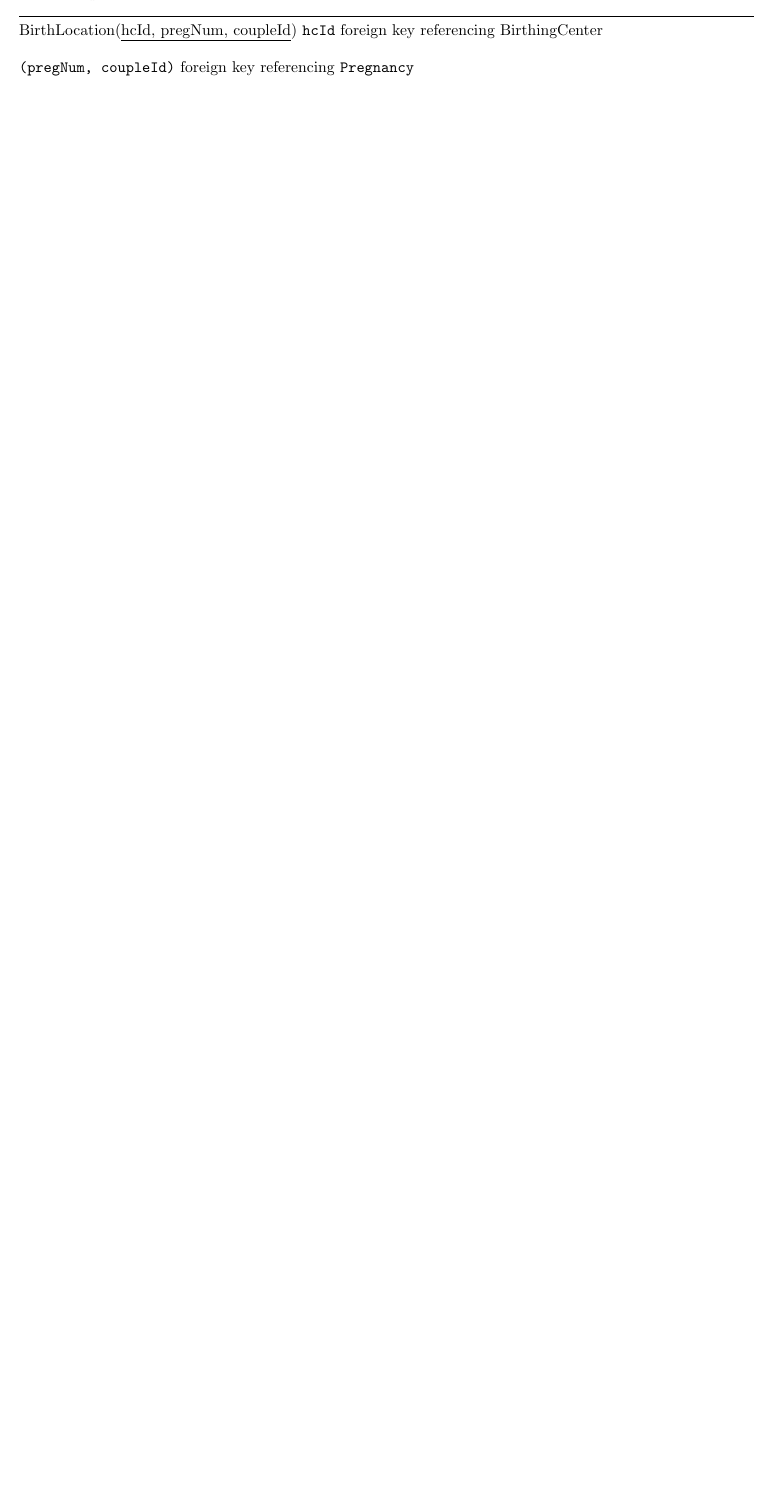
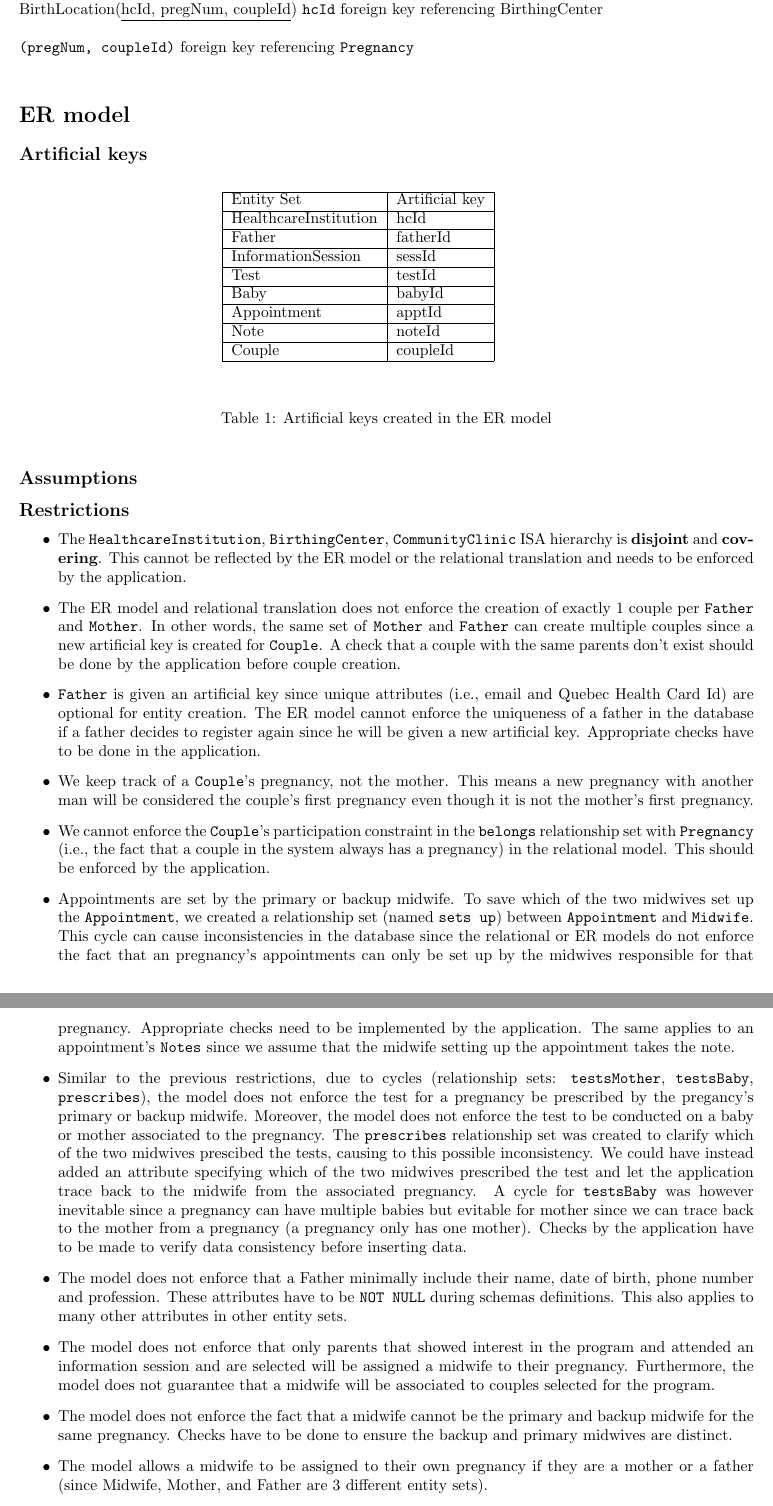
Before and after one commit to YazdanZ/McGill-COMP421-Project, a LaTeX document (p1/report/project.tex): part of page 3 of 3 before the commit and two parts of pages 3 and 4 of 4 after it, the two joined at a grey line, cut so that both start at the same text, the shorter picture padded with empty space. Compiled offline with pdfLaTeX.

Commit message:
Update ER model with new couple attributes and write section on restrictions

```diff
--- a/p1/report/project.tex
+++ b/p1/report/project.tex
@@ -102,34 +101,44 @@ BirthLocation(\underline{hcId, pregNum, coupleId})
 \code{hcId} foreign key referencing BirthingCenter\\
 \\
 \code{(pregNum, coupleId)} foreign key referencing \code{Pregnancy}\\
-% \code{HealthcareInstitution(\underline{hcId}, phoneNum, name, email, address, website)}\\
-% \code{CommunityClinic(\underline{hcId})}\\
-% \indent \code{hcId} foreign key referencing \code{HealthcareInstitution}\\
-% \code{BirthingCenter(\underline{hcId})}\\
-% \indent \code{hcId} foreign key referencing \code{HealthcareInstitution}\\
-% \code{Midwife(\underline{pracId}, name, email, phoneNum, hcId)}\\
-% \indent \code{hcId} foreign key referencing \code{HealthcareInstitution}\\
-% \indent Note: \code{hcId} should be NOT NULL to enforce participation constraint\\
-% \code{InformationSession(\underline{sessId}, language, date, time, pracId)}\\
-% \indent foreign key \code{pracId} referencing \code{Midwife}\\
-% \indent Note: \code{pracId} should be NOT NULL to enforce participation constraint\\
-% \code{Parent(\underline{pId}, phoneNum, name, email, address, QChcardid, dateOfBirth, profession, bloodType)}\\
-% \code{Father(\underline{pId})}\\
-% \indent \code{pId} foreign key referencing \code{Parent}\\
-% \code{Mother(\underline{pId})}\\
-% \indent \code{pId} foreign key referencing \code{Parent}\\
-% \code{Couple(\underline{cid}, invited, mId, fId)}\\
-% \indent \code{mId} foreign key referencing \code{Mother}\\
-% \indent \code{fId} foreign key referencing \code{Father}\\
-% \indent Note: \code{mId} should be NOT NULL to enforce participation constraint\\
-% \code{Invitation(\underline{cId, sessId}, attended, registered)}\\
-% \indent \code{cId} foreign key referencing \code{Couple}\\
-% \indent \code{sessId} foreign key referencing \code{InformationSession}\\
-% \code{Pregnancy(\underline{pregNum, cId}, estDueDate, expBirthTimeframe, lastMenstPeriod, primaryMidwife, backupMidwife)}\\
-% \indent \code{cId} foreign key referencing \code{Couple}\\
-% \indent \code{primaryMidwife} foreign key referencing \code{Midwife(pracId)}\\
-% \indent \code{backupMidwife} foreign key referencing \code{Midwife(pracId)}\\
-% \code{Appointment(\underline{apptId}, date, time, pregNum, cId)}
-% \indent \code{(pregNum, cId)} foreign key referencing \code{Pregnancy}\\
+
+\section*{ER model}
+\subsection*{Artificial keys}
+\begin{table}[h]
+    \begin{center}
+        \begin{tabular}{lllll}
+            \cline{1-2}
+            \multicolumn{1}{|l|}{Entity Set}            & \multicolumn{1}{l|}{Artificial key} &  &  & \\ \cline{1-2}
+            \multicolumn{1}{|l|}{HealthcareInstitution} & \multicolumn{1}{l|}{hcId}           &  &  & \\ \cline{1-2}
+            \multicolumn{1}{|l|}{Father}                & \multicolumn{1}{l|}{fatherId}       &  &  & \\ \cline{1-2}
+            \multicolumn{1}{|l|}{InformationSession}    & \multicolumn{1}{l|}{sessId}         &  &  & \\ \cline{1-2}
+            \multicolumn{1}{|l|}{Test}                  & \multicolumn{1}{l|}{testId}         &  &  & \\ \cline{1-2}
+            \multicolumn{1}{|l|}{Baby}                  & \multicolumn{1}{l|}{babyId}         &  &  & \\ \cline{1-2}
+            \multicolumn{1}{|l|}{Appointment}           & \multicolumn{1}{l|}{apptId}         &  &  & \\ \cline{1-2}
+            \multicolumn{1}{|l|}{Note}                  & \multicolumn{1}{l|}{noteId}         &  &  & \\ \cline{1-2}
+            \multicolumn{1}{|l|}{Couple}                & \multicolumn{1}{l|}{coupleId}       &  &  & \\ \cline{1-2}
 
 
+
+                                                        &                                     &  &  &
+        \end{tabular}
+    \end{center}
+    \caption{Artificial keys created in the ER model}
+\end{table}
+
+\subsection*{Assumptions}
+\subsection*{Restrictions}
+\begin{itemize}
+    \item The \code{HealthcareInstitution}, \code{BirthingCenter}, \code{CommunityClinic} ISA hierarchy is \textbf{disjoint} and \textbf{covering}. This cannot be reflected by the ER model or the relational translation and needs to be enforced by the application.
+    \item The ER model and relational translation does not enforce the creation of exactly 1 couple per \code{Father} and \code{Mother}. In other words, the same set of \code{Mother} and \code{Father} can create multiple couples since a new artificial key is created for \code{Couple}. A check that a couple with the same parents don't exist should be done by the application before couple creation.
+    \item \code{Father} is given an artificial key since unique attributes (i.e., email and Quebec Health Card Id) are optional for entity creation. The ER model cannot enforce the uniqueness of a father in the database if a father decides to register again since he will be given a new artificial key. Appropriate checks have to be done in the application.
+    \item We keep track of a \code{Couple}'s pregnancy, not the mother. This means a new pregnancy with another man will be considered the couple's first pregnancy even though it is not the mother's first pregnancy.
+    \item We cannot enforce the \code{Couple}'s participation constraint in the \code{belongs} relationship set with \code{Pregnancy} (i.e., the fact that a couple in the system always has a pregnancy) in the relational model. This should be enforced by the application.
+    \item Appointments are set by the primary or backup midwife. To save which of the two midwives set up the \code{Appointment}, we created a relationship set (named \code{sets up}) between \code{Appointment} and \code{Midwife}. This cycle can cause inconsistencies in the database since the relational or ER models do not enforce the fact that an pregnancy's appointments can only be set up by the midwives responsible for that pregnancy. Appropriate checks need to be implemented by the application. The same applies to an appointment's \code{Notes} since we assume that the midwife setting up the appointment takes the note.
+    \item Similar to the previous restrictions, due to cycles (relationship sets: \code{testsMother}, \code{testsBaby}, \code{prescribes}), the model does not enforce the test for a pregnancy be prescribed by the pregancy's primary or backup midwife. Moreover, the model does not enforce the test to be conducted on a baby or mother associated to the pregnancy. The \code{prescribes} relationship set was created to clarify which of the two midwives prescibed the tests, causing to this possible inconsistency. We could have instead added an attribute specifying which of the two midwives prescribed the test and let the application trace back to the midwife from the associated pregnancy. A cycle for \code{testsBaby} was however inevitable since a pregnancy can have multiple babies but evitable for mother since we can trace back to the mother from a pregnancy (a pregnancy only has one mother). Checks by the application have to be made to verify data consistency before inserting data.
+    \item The model does not enforce that a Father minimally include their name, date of
+          birth, phone number and profession. These attributes have to be \code{NOT NULL} during schemas definitions. This also applies to many other attributes in other entity sets.
+    \item The model does not enforce that only parents that showed interest in the program and attended an information session and are selected will be assigned a midwife to their pregnancy. Furthermore, the model does not guarantee that a midwife will be associated to couples selected for the program.
+    \item The model does not enforce the fact that a midwife cannot be the primary and backup midwife for the same pregnancy. Checks have to be done to ensure the backup and primary midwives are distinct.
+    \item The model allows a midwife to be assigned to their own pregnancy if they are a mother or a father (since Midwife, Mother, and Father are 3 different entity sets).
+    \item The system cannot enforce a female to register as a Father or a Male to register as mother. It is assumed that for example a user will register as Mother.
```
Also changed, not shown: p1/ER.pdf, p1/report/project.pdf, p1/report/project.tex (12 more changed lines), 1 other file.
